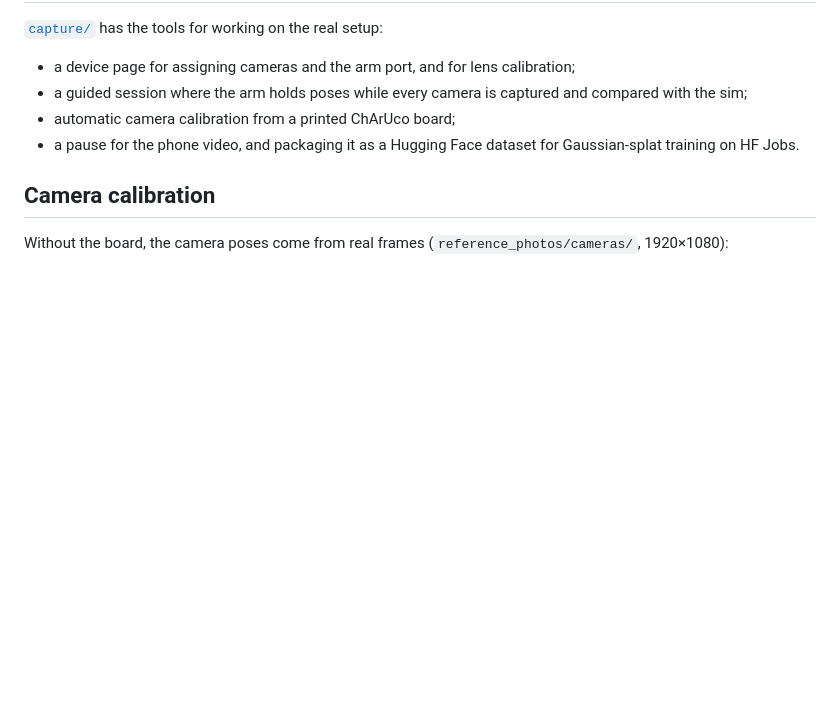
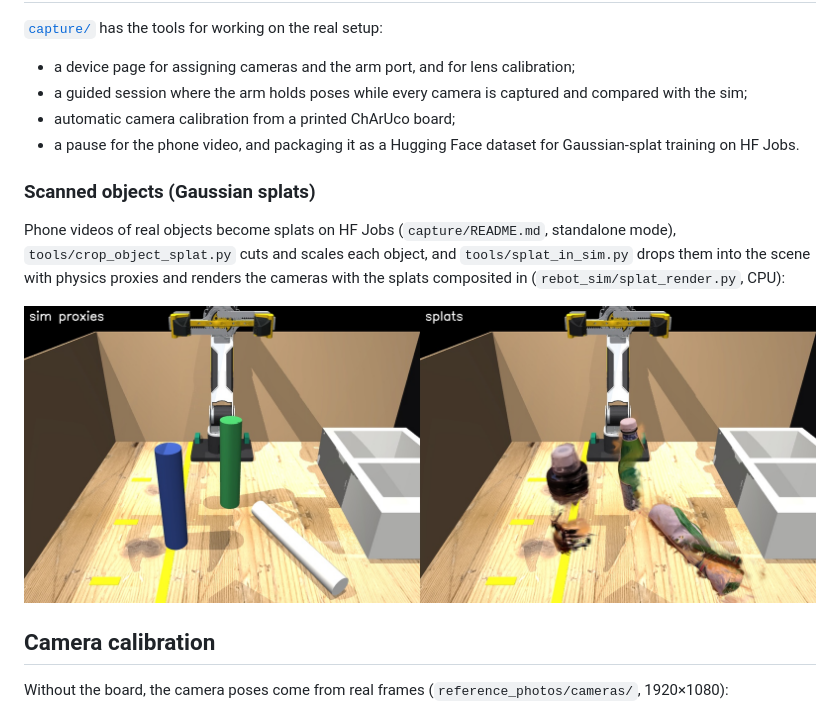
Before and after one commit to liamlangedev/service-rebot, a Markdown page: simulation/README.md, the part around the change. GitHub-like rendering; pictures changed too: simulation/docs/splats_in_sim_front.jpg (added); blank space fills up the shorter version.

```diff
--- a/simulation/README.md
+++ b/simulation/README.md
@@ -186,6 +186,15 @@ centre, and the object still falls in.
 - a pause for the phone video, and packaging it as a Hugging Face dataset for
   Gaussian-splat training on HF Jobs.
 
+### Scanned objects (Gaussian splats)
+
+Phone videos of real objects become splats on HF Jobs (`capture/README.md`, standalone
+mode), `tools/crop_object_splat.py` cuts and scales each object, and
+`tools/splat_in_sim.py` drops them into the scene with physics proxies and renders the
+cameras with the splats composited in (`rebot_sim/splat_render.py`, CPU):
+
+![splats in the sim](docs/splats_in_sim_front.jpg)
+
 ## Camera calibration
 
 Without the board, the camera poses come from real frames (`reference_photos/cameras/`, 1920×1080):
```
Also changed, not shown: simulation/docs/splats_in_sim_cam_corner.jpg (added), 7 other files.
